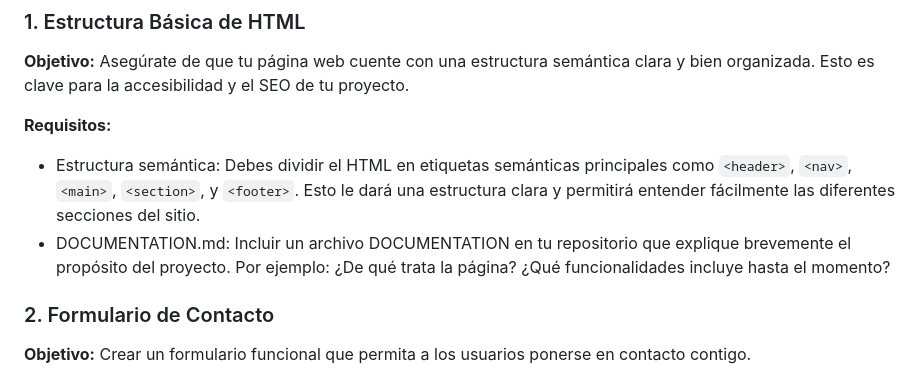
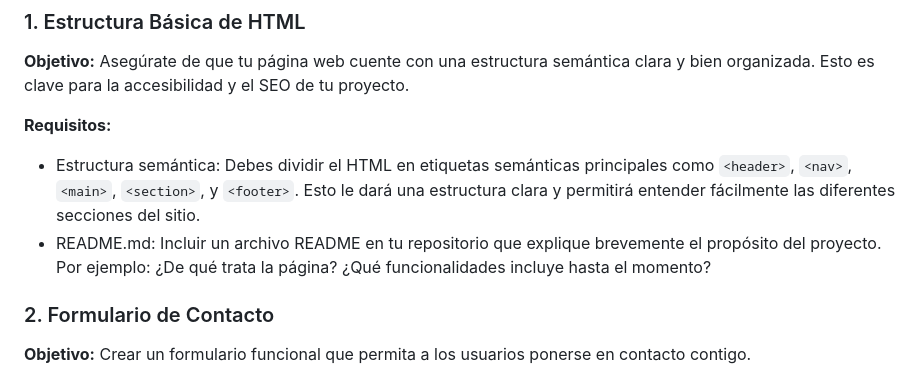
Before and after one commit to Talento-Tech-Front-End/preentrega-DanielRiverol, a Markdown page: README.md, the part around one of its changes. Drawn GitHub-style.

```diff
--- a/README.md
+++ b/README.md
@@ -13,7 +14,7 @@ Asegúrate de que tu página web cuente con una estructura semántica clara y bi
 **Requisitos:**
 
 - Estructura semántica: Debes dividir el HTML en etiquetas semánticas principales como `<header>`, `<nav>`, `<main>`, `<section>`, y `<footer>`. Esto le dará una estructura clara y permitirá entender fácilmente las diferentes secciones del sitio.
-- DOCUMENTATION.md: Incluir un archivo DOCUMENTATION en tu repositorio que explique brevemente el propósito del proyecto. Por ejemplo: ¿De qué trata la página? ¿Qué funcionalidades incluye hasta el momento?
+- README.md: Incluir un archivo README en tu repositorio que explique brevemente el propósito del proyecto. Por ejemplo: ¿De qué trata la página? ¿Qué funcionalidades incluye hasta el momento?
 
 ### 2. Formulario de Contacto
 
```
Also changed, not shown: other parts of README.md (+1 -0 lines).
